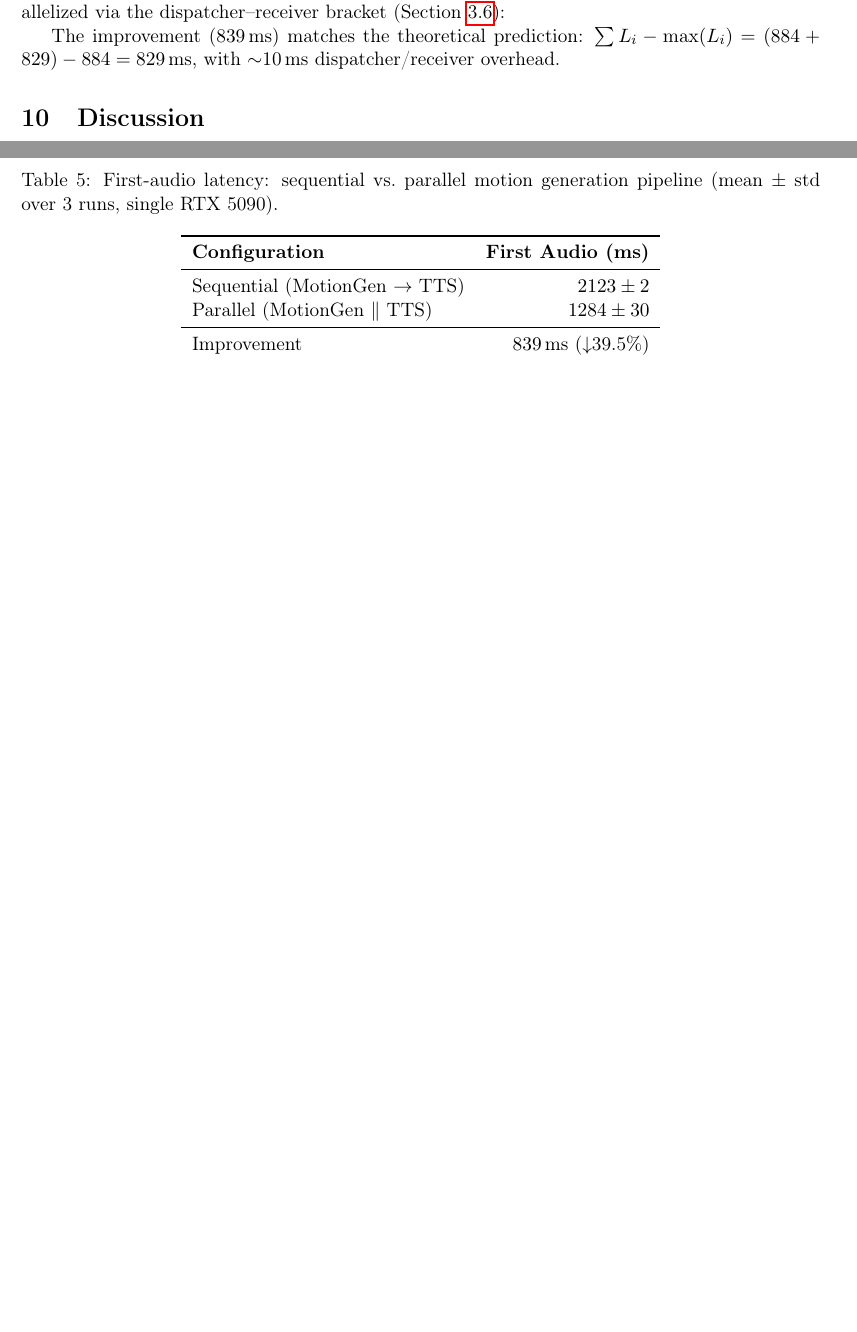
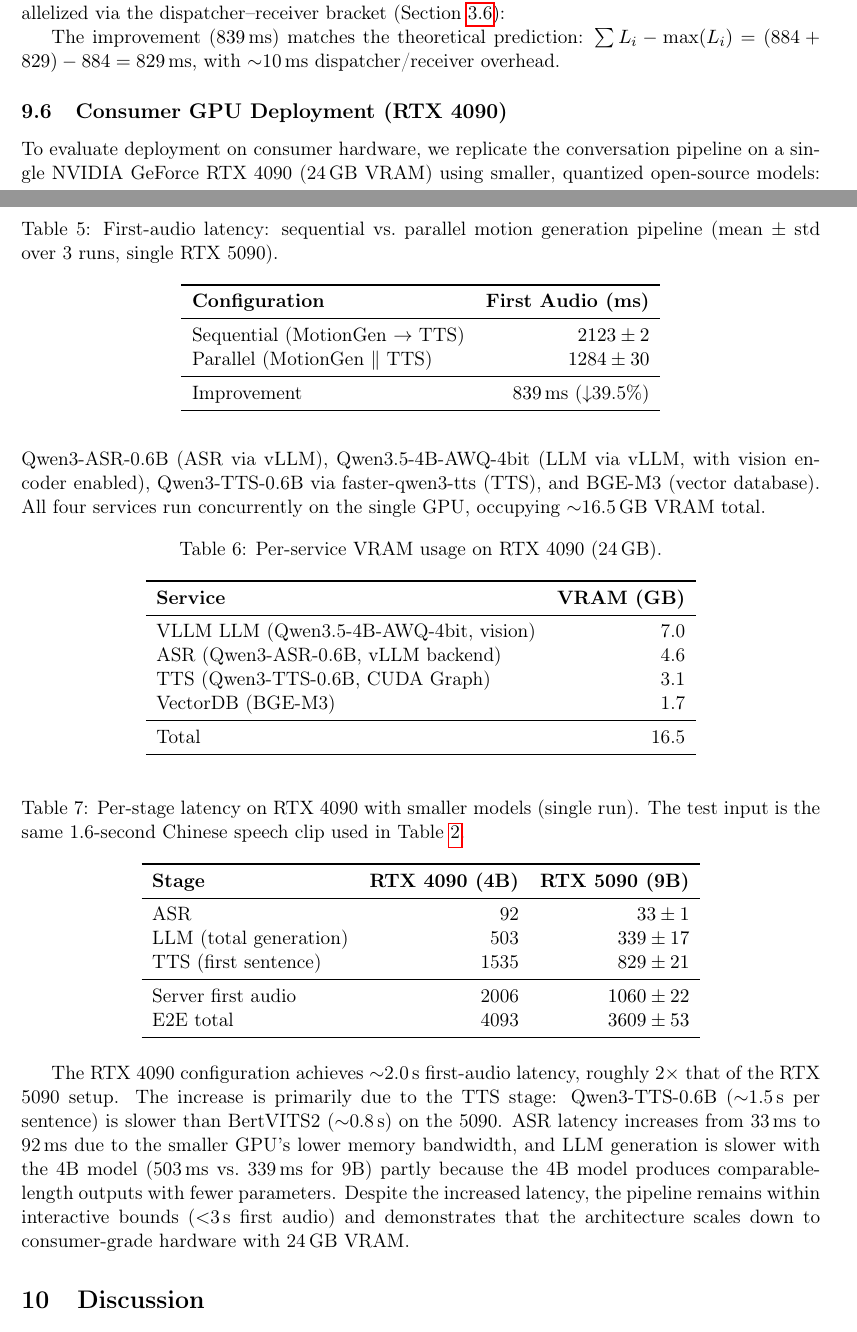
Before and after one commit to caiyy17/YACHIYO_server, a LaTeX paper (technical_report/main.tex): two parts of pages 14 and 15 of 18 before the commit and two parts of pages 14 and 15 of 19 after it, joined at a grey line, cut so that both start at the same text, the shorter picture padded with empty space. Compiled offline with pdfLaTeX.

Commit message:
4090test

```diff
--- a/technical_report/main.tex
+++ b/technical_report/main.tex
@@ -588,6 +588,48 @@ Since MotionGen and TTS are independent (both consume LLM output), they can be p
 
 The improvement ($839$\,ms) matches the theoretical prediction: $\sum L_i - \max(L_i) = (884 + 829) - 884 = 829$\,ms, with $\sim$10\,ms dispatcher/receiver overhead.
 
+\subsection{Consumer GPU Deployment (RTX 4090)}
+
+To evaluate deployment on consumer hardware, we replicate the conversation pipeline on a single NVIDIA GeForce RTX 4090 (24\,GB VRAM) using smaller, quantized open-source models: Qwen3-ASR-0.6B (ASR via vLLM), Qwen3.5-4B-AWQ-4bit (LLM via vLLM, with vision encoder enabled), Qwen3-TTS-0.6B via faster-qwen3-tts (TTS), and BGE-M3 (vector database). All four services run concurrently on the single GPU, occupying $\sim$16.5\,GB VRAM total.
+
+\begin{table}[h]
+    \centering
+    \caption{Per-service VRAM usage on RTX 4090 (24\,GB).}
+    \label{tab:vram_4090}
+    \begin{tabular}{lr}
+        \toprule
+        \textbf{Service} & \textbf{VRAM (GB)} \\
+        \midrule
+        VLLM LLM (Qwen3.5-4B-AWQ-4bit, vision) & 7.0 \\
+        ASR (Qwen3-ASR-0.6B, vLLM backend) & 4.6 \\
+        TTS (Qwen3-TTS-0.6B, CUDA Graph) & 3.1 \\
+        VectorDB (BGE-M3) & 1.7 \\
+        \midrule
+        Total & 16.5 \\
+        \bottomrule
+    \end{tabular}
+\end{table}
+
+\begin{table}[h]
+    \centering
+    \caption{Per-stage latency on RTX 4090 with smaller models (single run). The test input is the same 1.6-second Chinese speech clip used in Table~\ref{tab:latency}.}
+    \label{tab:latency_4090}
+    \begin{tabular}{lrr}
+        \toprule
+        \textbf{Stage} & \textbf{RTX 4090 (4B)} & \textbf{RTX 5090 (9B)} \\
+        \midrule
+        ASR                     & 92   & $33 \pm 1$ \\
+        LLM (total generation)  & 503  & $339 \pm 17$ \\
+        TTS (first sentence)    & 1535 & $829 \pm 21$ \\
+        \midrule
+        Server first audio      & 2006 & $1060 \pm 22$ \\
+        E2E total               & 4093 & $3609 \pm 53$ \\
+        \bottomrule
+    \end{tabular}
+\end{table}
+
+The RTX 4090 configuration achieves $\sim$2.0\,s first-audio latency, roughly 2$\times$ that of the RTX 5090 setup. The increase is primarily due to the TTS stage: Qwen3-TTS-0.6B ($\sim$1.5\,s per sentence) is slower than BertVITS2 ($\sim$0.8\,s) on the 5090. ASR latency increases from 33\,ms to 92\,ms due to the smaller GPU's lower memory bandwidth, and LLM generation is slower with the 4B model (503\,ms vs.\ 339\,ms for 9B) partly because the 4B model produces comparable-length outputs with fewer parameters. Despite the increased latency, the pipeline remains within interactive bounds ($<$3\,s first audio) and demonstrates that the architecture scales down to consumer-grade hardware with 24\,GB VRAM.
+
 % ============================================================
 \section{Discussion}
 \label{sec:discussion}
```
Also changed, not shown: Modules_standalone/QwenASR/requirements.txt (added, +5 -0 lines), Modules_standalone/QwenTTS/requirements.txt (added, +4 -0 lines), Modules_standalone/VLLM/config_qwen.yaml (+2 -1 lines), Modules_standalone/QwenASR/README.md, Modules_standalone/QwenTTS/README.md, Modules_standalone/VLLM/README.md, 1 other file.
